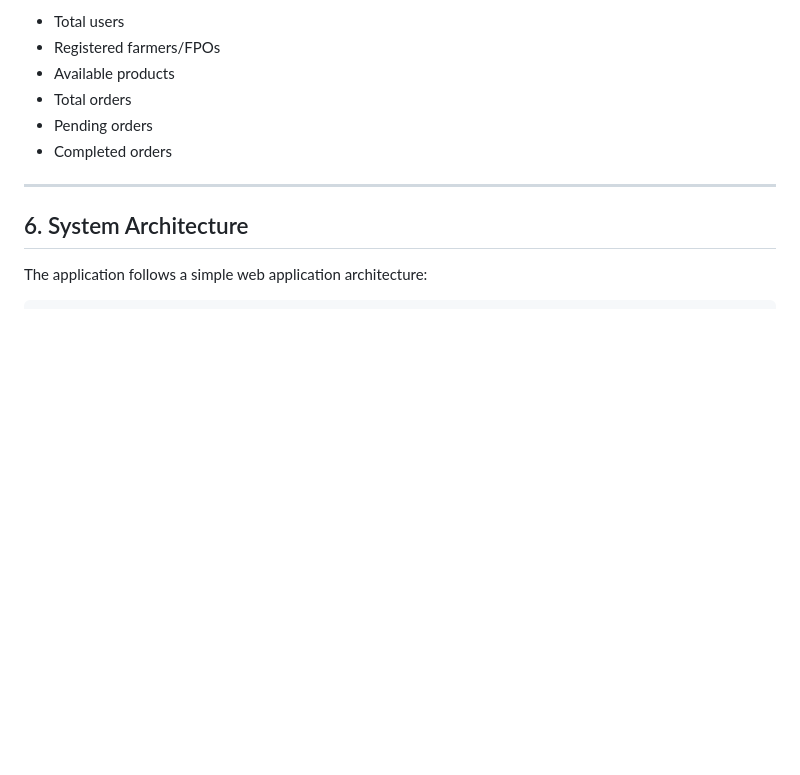
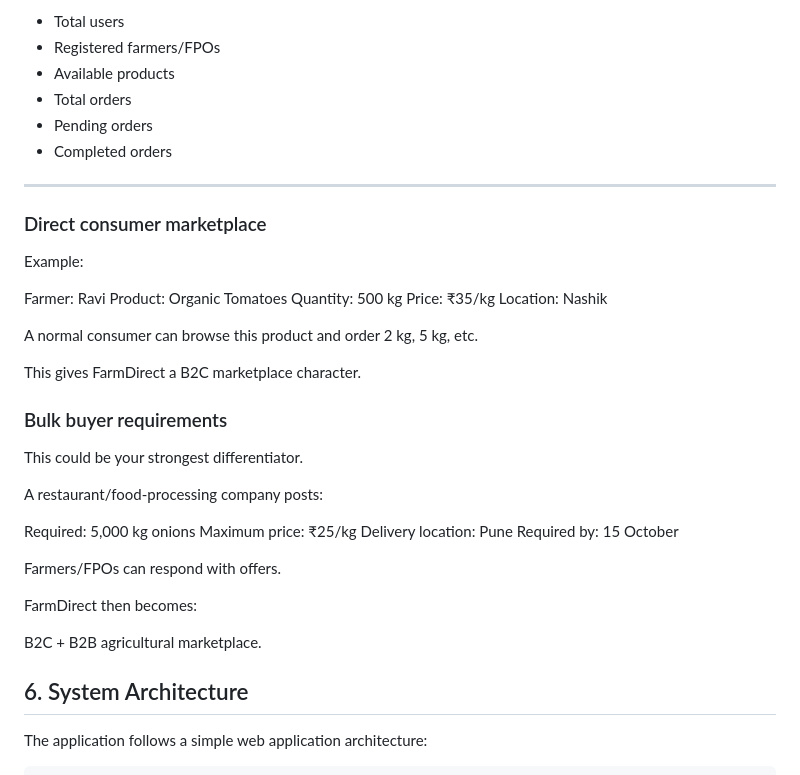
Before and after one commit to Adityatrip4666/FarmDirect, a Markdown page: README.md, the part around the change. GitHub-like rendering; blank space fills up the shorter version.

```diff
--- a/README.md
+++ b/README.md
@@ -167,6 +167,36 @@ The administrator can monitor:
 * Completed orders
 
 ---
+### Direct consumer marketplace
+
+Example:
+
+Farmer: Ravi
+Product: Organic Tomatoes
+Quantity: 500 kg
+Price: ₹35/kg
+Location: Nashik
+
+A normal consumer can browse this product and order 2 kg, 5 kg, etc.
+
+This gives FarmDirect a B2C marketplace character.
+
+### Bulk buyer requirements
+
+This could be your strongest differentiator.
+
+A restaurant/food-processing company posts:
+
+Required: 5,000 kg onions
+Maximum price: ₹25/kg
+Delivery location: Pune
+Required by: 15 October
+
+Farmers/FPOs can respond with offers.
+
+FarmDirect then becomes:
+
+B2C + B2B agricultural marketplace.
 
 ## 6. System Architecture
 
```
